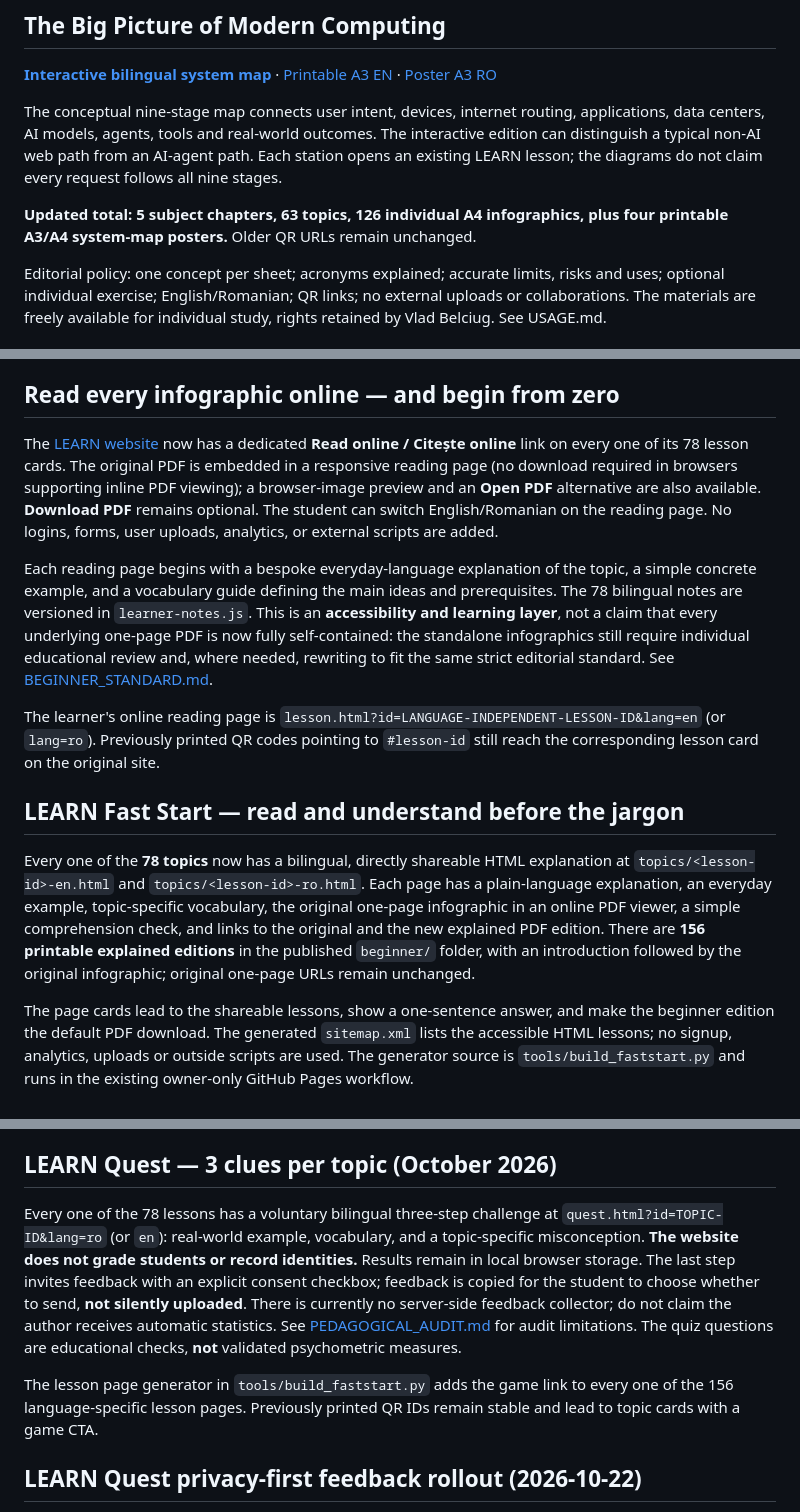
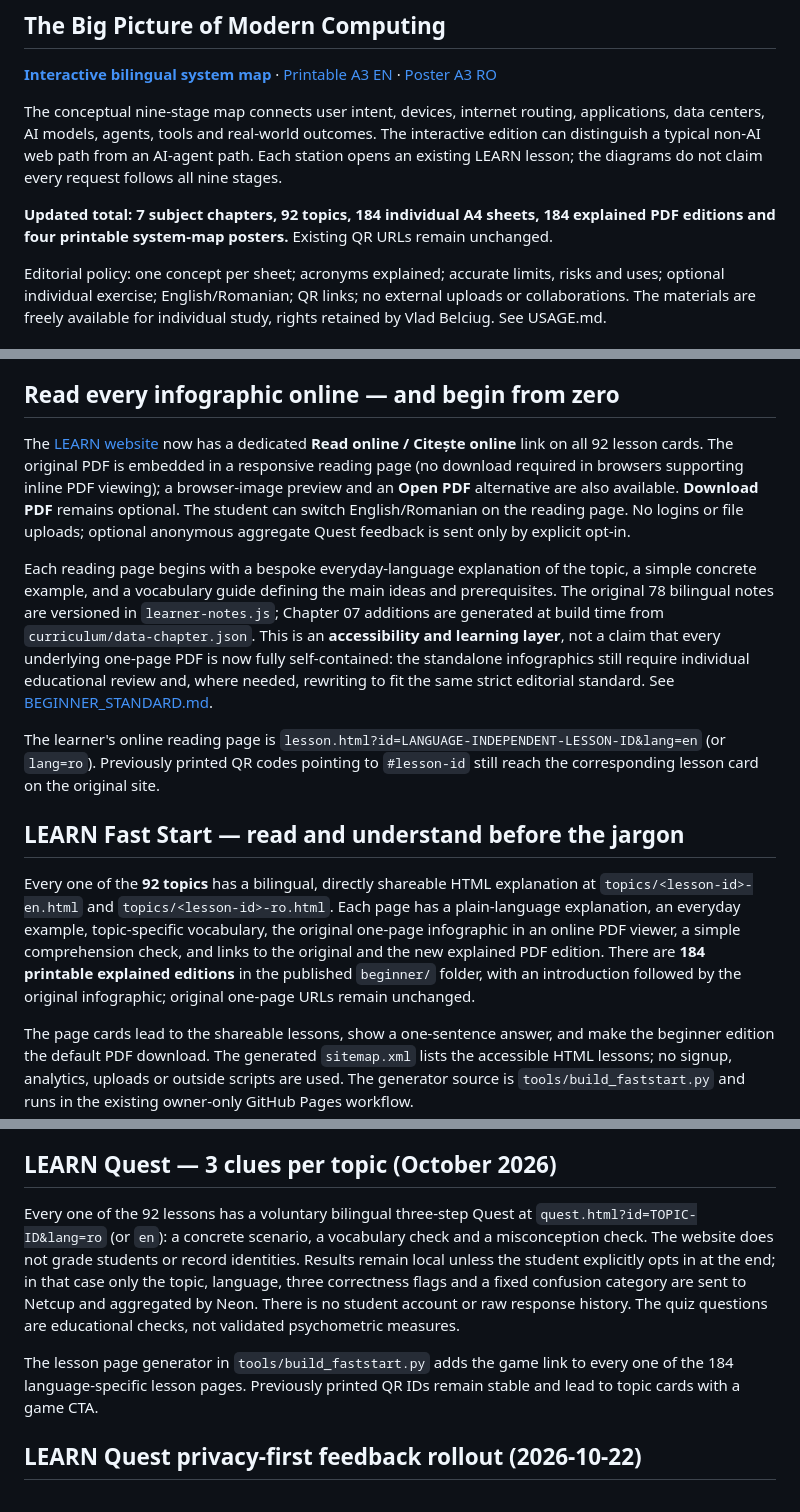
Before and after one commit to ovladon/learn, a Markdown page: README.md, 3 parts joined by grey strips. GitHub-like rendering.

Commit message:
docs: remove obsolete 78-topic/no-analytics statements and align live LEARN totals

```diff
--- a/README.md
+++ b/README.md
@@ -66,7 +66,7 @@ This chapter teaches durable computing mechanisms, not predictions of a particul
 
 The conceptual nine-stage map connects user intent, devices, internet routing, applications, data centers, AI models, agents, tools and real-world outcomes. The interactive edition can distinguish a typical non-AI web path from an AI-agent path. Each station opens an existing LEARN lesson; the diagrams do not claim every request follows all nine stages.
 
-**Updated total: 5 subject chapters, 63 topics, 126 individual A4 infographics, plus four printable A3/A4 system-map posters.** Older QR URLs remain unchanged.
+**Updated total: 7 subject chapters, 92 topics, 184 individual A4 sheets, 184 explained PDF editions and four printable system-map posters.** Existing QR URLs remain unchanged.
 
 Editorial policy: one concept per sheet; acronyms explained; accurate limits, risks and uses; optional individual exercise; English/Romanian; QR links; no external uploads or collaborations. The materials are freely available for individual study, rights retained by Vlad Belciug. See USAGE.md.
 
@@ -97,15 +97,15 @@ The author alone publishes this free teaching library. Visitors can read and dow
 
 ## Read every infographic online — and begin from zero
 
-The [LEARN website](https://ovladon.github.io/learn/) now has a dedicated **Read online / Citește online** link on every one of its 78 lesson cards. The original PDF is embedded in a responsive reading page (no download required in browsers supporting inline PDF viewing); a browser-image preview and an **Open PDF** alternative are also available. **Download PDF** remains optional. The student can switch English/Romanian on the reading page. No logins, forms, user uploads, analytics, or external scripts are added.
+The [LEARN website](https://ovladon.github.io/learn/) now has a dedicated **Read online / Citește online** link on all 92 lesson cards. The original PDF is embedded in a responsive reading page (no download required in browsers supporting inline PDF viewing); a browser-image preview and an **Open PDF** alternative are also available. **Download PDF** remains optional. The student can switch English/Romanian on the reading page. No logins or file uploads; optional anonymous aggregate Quest feedback is sent only by explicit opt-in.
 
-Each reading page begins with a bespoke everyday-language explanation of the topic, a simple concrete example, and a vocabulary guide defining the main ideas and prerequisites. The 78 bilingual notes are versioned in `learner-notes.js`. This is an **accessibility and learning layer**, not a claim that every underlying one-page PDF is now fully self-contained: the standalone infographics still require individual educational review and, where needed, rewriting to fit the same strict editorial standard. See [BEGINNER_STANDARD.md](BEGINNER_STANDARD.md).
+Each reading page begins with a bespoke everyday-language explanation of the topic, a simple concrete example, and a vocabulary guide defining the main ideas and prerequisites. The original 78 bilingual notes are versioned in `learner-notes.js`; Chapter 07 additions are generated at build time from `curriculum/data-chapter.json`. This is an **accessibility and learning layer**, not a claim that every underlying one-page PDF is now fully self-contained: the standalone infographics still require individual educational review and, where needed, rewriting to fit the same strict editorial standard. See [BEGINNER_STANDARD.md](BEGINNER_STANDARD.md).
 
 The learner's online reading page is `lesson.html?id=LANGUAGE-INDEPENDENT-LESSON-ID&lang=en` (or `lang=ro`). Previously printed QR codes pointing to `#lesson-id` still reach the corresponding lesson card on the original site.
 
 ## LEARN Fast Start — read and understand before the jargon
 
-Every one of the **78 topics** now has a bilingual, directly shareable HTML explanation at `topics/<lesson-id>-en.html` and `topics/<lesson-id>-ro.html`. Each page has a plain-language explanation, an everyday example, topic-specific vocabulary, the original one-page infographic in an online PDF viewer, a simple comprehension check, and links to the original and the new explained PDF edition. There are **156 printable explained editions** in the published `beginner/` folder, with an introduction followed by the original infographic; original one-page URLs remain unchanged.
+Every one of the **92 topics** has a bilingual, directly shareable HTML explanation at `topics/<lesson-id>-en.html` and `topics/<lesson-id>-ro.html`. Each page has a plain-language explanation, an everyday example, topic-specific vocabulary, the original one-page infographic in an online PDF viewer, a simple comprehension check, and links to the original and the new explained PDF edition. There are **184 printable explained editions** in the published `beginner/` folder, with an introduction followed by the original infographic; original one-page URLs remain unchanged.
 
 The page cards lead to the shareable lessons, show a one-sentence answer, and make the beginner edition the default PDF download. The generated `sitemap.xml` lists the accessible HTML lessons; no signup, analytics, uploads or outside scripts are used. The generator source is `tools/build_faststart.py` and runs in the existing owner-only GitHub Pages workflow.
 
@@ -115,9 +115,9 @@ For discoverability, students may link directly to pages and download the materi
 
 ## LEARN Quest — 3 clues per topic (October 2026)
 
-Every one of the 78 lessons has a voluntary bilingual three-step challenge at `quest.html?id=TOPIC-ID&lang=ro` (or `en`): real-world example, vocabulary, and a topic-specific misconception. **The website does not grade students or record identities.** Results remain in local browser storage. The last step invites feedback with an explicit consent checkbox; feedback is copied for the student to choose whether to send, **not silently uploaded**. There is currently no server-side feedback collector; do not claim the author receives automatic statistics. See [PEDAGOGICAL_AUDIT.md](PEDAGOGICAL_AUDIT.md) for audit limitations. The quiz questions are educational checks, **not** validated psychometric measures.
+Every one of the 92 lessons has a voluntary bilingual three-step Quest at `quest.html?id=TOPIC-ID&lang=ro` (or `en`): a concrete scenario, a vocabulary check and a misconception check. The website does not grade students or record identities. Results remain local unless the student explicitly opts in at the end; in that case only the topic, language, three correctness flags and a fixed confusion category are sent to Netcup and aggregated by Neon. There is no student account or raw response history. The quiz questions are educational checks, not validated psychometric measures.
 
-The lesson page generator in `tools/build_faststart.py` adds the game link to every one of the 156 language-specific lesson pages. Previously printed QR IDs remain stable and lead to topic cards with a game CTA.
+The lesson page generator in `tools/build_faststart.py` adds the game link to every one of the 184 language-specific lesson pages. Previously printed QR IDs remain stable and lead to topic cards with a game CTA.
 
 ## LEARN Quest privacy-first feedback rollout (2026-10-22)
 The private backend exists on Neon, but students **do not submit statistics automatically** and anonymous collection remains disabled until a protected, rate-limited HTTPS proxy is deployed and tested. Quest now hides its feedback submission controls when disabled, removing the old manual copy/email workflow. The configured endpoint is currently empty in `quest-config.js`. Do not put a database password or the Neon Function server secret in any browser-facing file. See `backend/neon/learnfeedback/README.md`.
```
